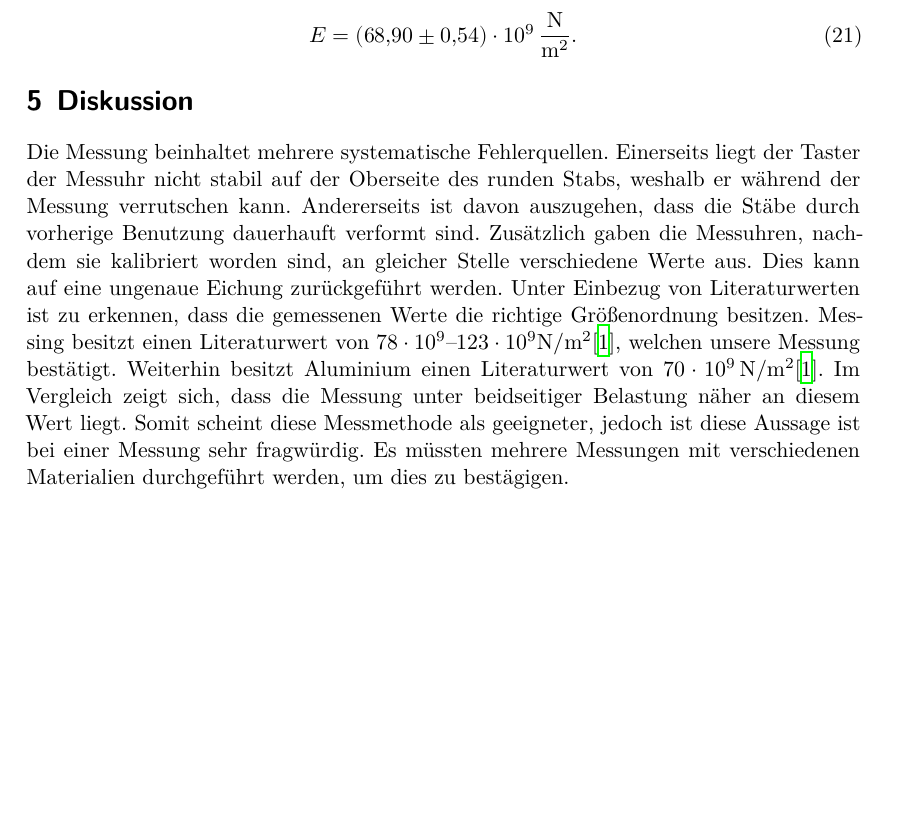
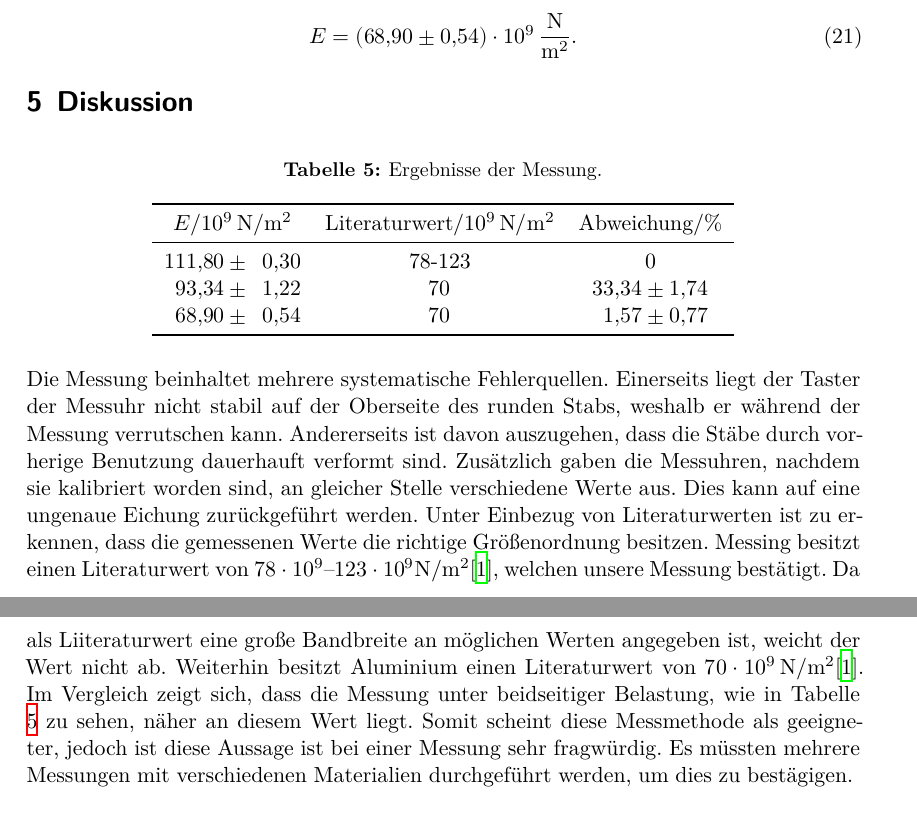
Before and after one commit to piethoff/v103, a LaTeX document (main.tex, which reads content/diskussion.tex): part of page 10 of 11 before the commit and two parts of pages 10 and 11 of 11 after it, the two joined at a grey line, cut so that both start at the same text, the shorter picture padded with empty space. Compiled offline with XeLaTeX.

Commit message:
modified diskussion

```diff
--- a/content/diskussion.tex
+++ b/content/diskussion.tex
@@ -1,5 +1,20 @@
 \section{Diskussion}
-Die Messung beinhaltet mehrere systematische Fehlerquellen.
+\begin{table}[H]
+  \caption{Ergebnisse der Messung.}
+  \label{tab:mess}
+  \centering
+  \begin{tabular}{S[table-format=3.2(4)]S[table-format=2.0]S[table-format=2.2(3)]}
+    \toprule
+    {$E/\SI{e9}{\newton\per\meter\squared}$} & {Literaturwert$/\SI{e9}{\newton\per\meter\squared}$} & {Abweichung$/\si{\percent}$}\\
+    \midrule
+     111.8\pm0.30 & {78-123}  & {0} \\
+     93.34\pm1.22 & 70 & 33.34\pm1.74 \\
+     68.90\pm0.54 & 70 & 1.57\pm0.77 \\
+    \bottomrule
+  \end{tabular}
+\end{table}
+
+\noindent Die Messung beinhaltet mehrere systematische Fehlerquellen.
 Einerseits liegt der Taster der Messuhr nicht stabil auf der Oberseite des runden Stabs, weshalb er während der Messung verrutschen kann.
 Andererseits ist davon auszugehen, dass die Stäbe durch vorherige Benutzung dauerhauft verformt sind.
 Zusätzlich gaben die Messuhren, nachdem sie kalibriert worden sind, an gleicher Stelle
@@ -9,10 +24,10 @@ Unter Einbezug von Literaturwerten ist zu erkennen, dass die gemessenen Werte di
 Größenordnung besitzen.
 Messing besitzt einen Literaturwert von
 \mbox{$\num{78e9}$--$\num{123e9}\si{\newton\per\meter\squared}$\cite{lit_wert}}, welchen unsere
-Messung bestätigt.
+Messung bestätigt. Da als Liiteraturwert eine große Bandbreite an möglichen Werten angegeben ist, weicht der Wert nicht ab.
 Weiterhin besitzt Aluminium einen Literaturwert von
 $\SI{70e9}{\newton\per\meter\squared}$\cite{lit_wert}.
-Im Vergleich zeigt sich, dass die Messung unter beidseitiger Belastung näher an diesem Wert liegt.
+Im Vergleich zeigt sich, dass die Messung unter beidseitiger Belastung, wie in Tabelle \ref{tab:mess} zu sehen, näher an diesem Wert liegt.
 Somit scheint diese Messmethode als geeigneter, jedoch ist diese Aussage ist bei einer Messung
 sehr fragwürdig.
 Es müssten mehrere Messungen mit verschiedenen Materialien durchgeführt werden, um dies zu bestägigen.
```
Also changed, not shown: content/auswertung.tex (+6 -6 lines).
